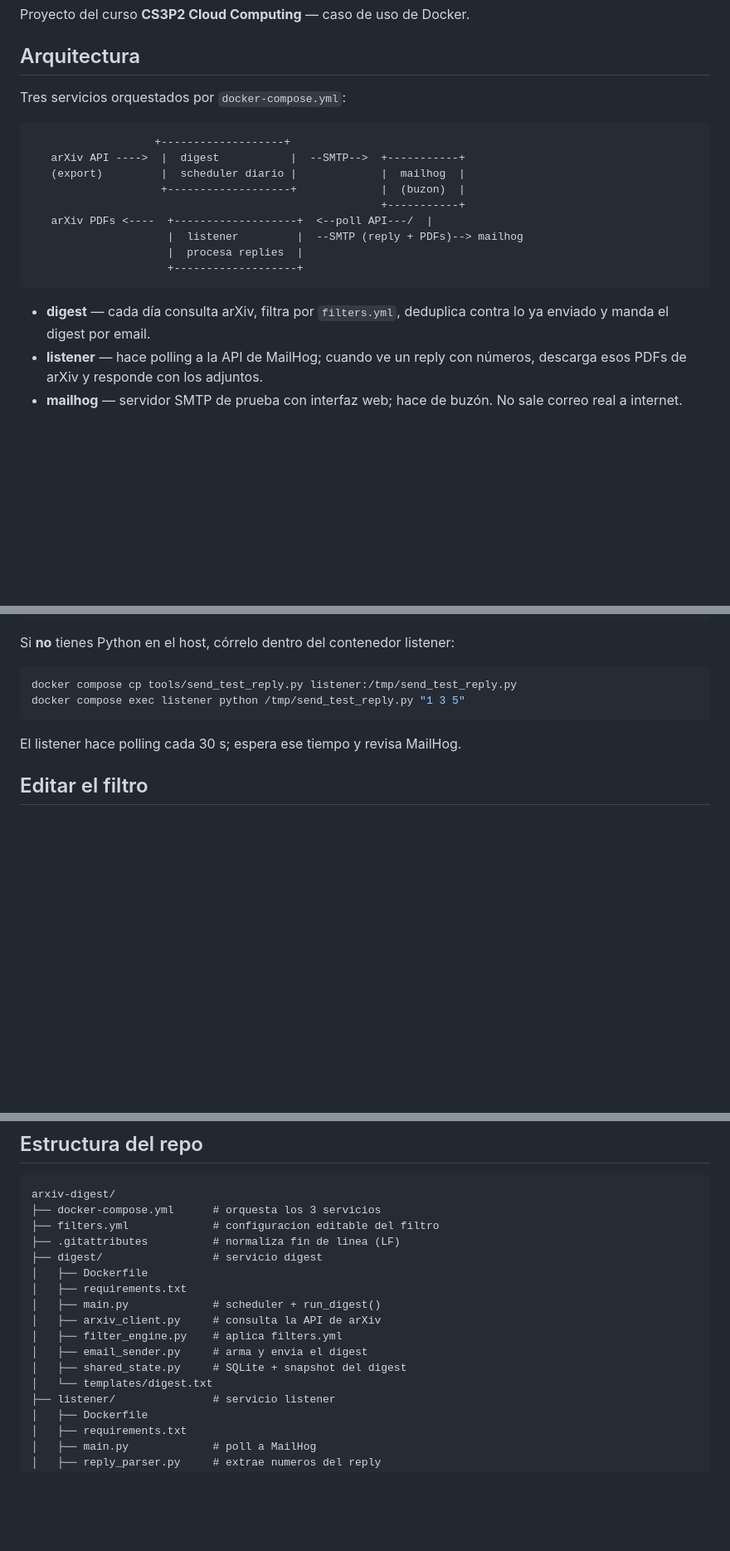
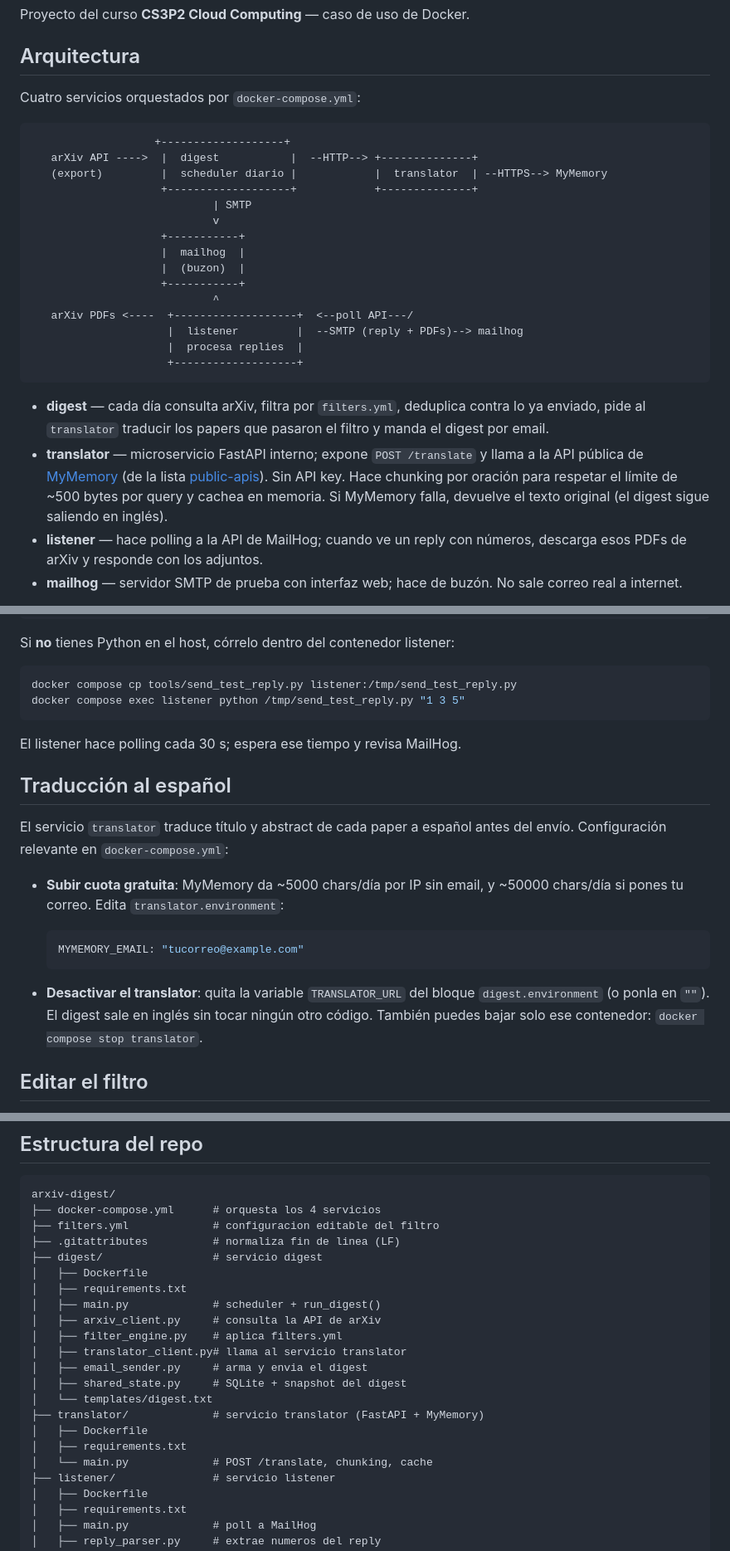
Before and after one commit to f3r21/arxiv-digest, a Markdown page: README.md, 3 parts joined by grey strips. Shown at 83% size. GitHub-like rendering; blank space fills up the shorter version.

Commit message:
docs: documentar servicio translator en README
Diagrama de arquitectura actualizado a 4 servicios, descripcion
del translator, MyMemory y como subir cuota con MYMEMORY_EMAIL.
Incluye instrucciones para desactivarlo.

````diff
--- a/README.md
+++ b/README.md
@@ -9,22 +9,35 @@ Proyecto del curso **CS3P2 Cloud Computing** — caso de uso de Docker.
 
 ## Arquitectura
 
-Tres servicios orquestados por `docker-compose.yml`:
+Cuatro servicios orquestados por `docker-compose.yml`:
 
 ```
                    +-------------------+
-   arXiv API ---->  |  digest           |  --SMTP-->  +-----------+
-   (export)         |  scheduler diario |             |  mailhog  |
-                    +-------------------+             |  (buzon)  |
-                                                      +-----------+
-   arXiv PDFs <----  +-------------------+  <--poll API---/  |
+   arXiv API ---->  |  digest           |  --HTTP--> +--------------+
+   (export)         |  scheduler diario |            |  translator  | --HTTPS--> MyMemory
+                    +-------------------+            +--------------+
+                            | SMTP
+                            v
+                    +-----------+
+                    |  mailhog  |
+                    |  (buzon)  |
+                    +-----------+
+                            ^
+   arXiv PDFs <----  +-------------------+  <--poll API---/
                      |  listener         |  --SMTP (reply + PDFs)--> mailhog
                      |  procesa replies  |
                      +-------------------+
 ```
 
 - **digest** — cada día consulta arXiv, filtra por `filters.yml`, deduplica
-  contra lo ya enviado y manda el digest por email.
+  contra lo ya enviado, pide al `translator` traducir los papers que pasaron el
+  filtro y manda el digest por email.
+- **translator** — microservicio FastAPI interno; expone `POST /translate` y
+  llama a la API pública de [MyMemory](https://mymemory.translated.net/doc/spec.php)
+  (de la lista [public-apis](https://github.com/public-apis/public-apis)). Sin
+  API key. Hace chunking por oración para respetar el límite de ~500 bytes por
+  query y cachea en memoria. Si MyMemory falla, devuelve el texto original (el
+  digest sigue saliendo en inglés).
 - **listener** — hace polling a la API de MailHog; cuando ve un reply con
   números, descarga esos PDFs de arXiv y responde con los adjuntos.
 - **mailhog** — servidor SMTP de prueba con interfaz web; hace de buzón. No sale
@@ -106,6 +119,23 @@ docker compose exec listener python /tmp/send_test_reply.py "1 3 5"
 
 El listener hace polling cada 30 s; espera ese tiempo y revisa MailHog.
 
+## Traducción al español
+
+El servicio `translator` traduce título y abstract de cada paper a español antes
+del envío. Configuración relevante en `docker-compose.yml`:
+
+- **Subir cuota gratuita**: MyMemory da ~5000 chars/día por IP sin email, y
+  ~50000 chars/día si pones tu correo. Edita `translator.environment`:
+
+  ```yaml
+  MYMEMORY_EMAIL: "tucorreo@example.com"
+  ```
+
+- **Desactivar el translator**: quita la variable `TRANSLATOR_URL` del bloque
+  `digest.environment` (o ponla en `""`). El digest sale en inglés sin tocar
+  ningún otro código. También puedes bajar solo ese contenedor:
+  `docker compose stop translator`.
+
 ## Editar el filtro
 
 Edita `filters.yml` (categoría de arXiv, máximo de papers, keywords y autores).
@@ -144,7 +174,7 @@ docker compose down -v    # ademas borra los volumenes (estado limpio)
 
 ```
 arxiv-digest/
-├── docker-compose.yml      # orquesta los 3 servicios
+├── docker-compose.yml      # orquesta los 4 servicios
 ├── filters.yml             # configuracion editable del filtro
 ├── .gitattributes          # normaliza fin de linea (LF)
 ├── digest/                 # servicio digest
@@ -153,9 +183,14 @@ arxiv-digest/
 │   ├── main.py             # scheduler + run_digest()
 │   ├── arxiv_client.py     # consulta la API de arXiv
 │   ├── filter_engine.py    # aplica filters.yml
+│   ├── translator_client.py# llama al servicio translator
 │   ├── email_sender.py     # arma y envia el digest
 │   ├── shared_state.py     # SQLite + snapshot del digest
 │   └── templates/digest.txt
+├── translator/             # servicio translator (FastAPI + MyMemory)
+│   ├── Dockerfile
+│   ├── requirements.txt
+│   └── main.py             # POST /translate, chunking, cache
 ├── listener/               # servicio listener
 │   ├── Dockerfile
 │   ├── requirements.txt
````
